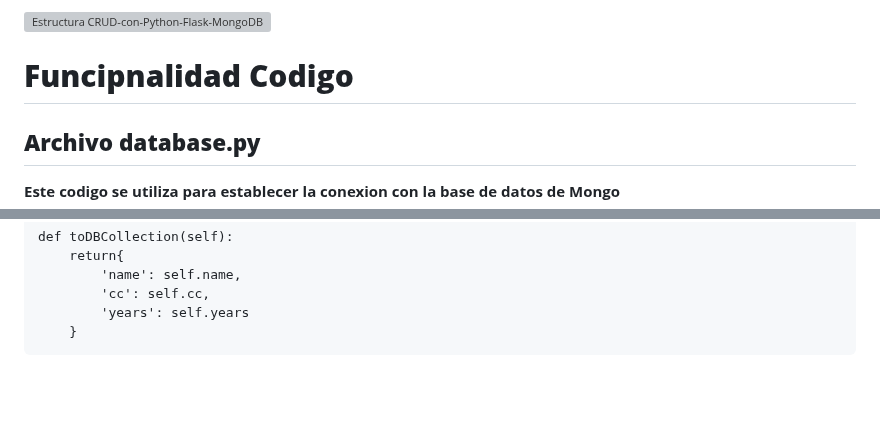
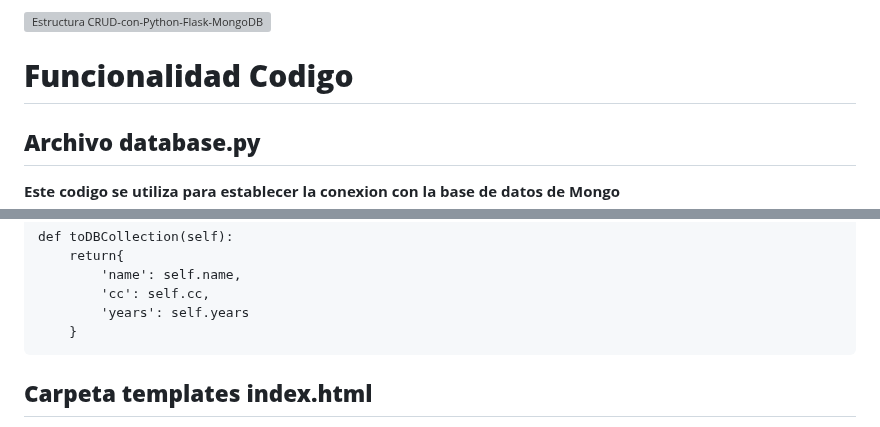
Before and after one commit to BrayanZuluaga/CRUD-con-Python-Flask-MongoDB-y-RESTful-API, a Markdown page: README.md, 2 parts joined by grey strips. GitHub-like rendering; blank space fills up the shorter version; grey boxes are pictures that could not be loaded.

```diff
--- a/README.md
+++ b/README.md
@@ -326,7 +326,7 @@ Para instalar estas librerias se debe ejecutar un terminal y dentro del terminal
 
  ![Estructura CRUD-con-Python-Flask-MongoDB-y-RESTful-API](https://raw.githubusercontent.com/BrayanZuluaga/PeerToPeer/main/Captura.PNG)
 
- # **Funcipnalidad Codigo**
+ # **Funcionalidad Codigo**
 
  ## **Archivo database.py**
 
@@ -506,4 +506,5 @@ El codigo de este archivo, permite que encapsula los datos relacionados con un u
             'years': self.years
         }
 
+ ## **Carpeta templates index.html**
 
```
Also changed, not shown: other parts of README.md (+84 -1 lines).
